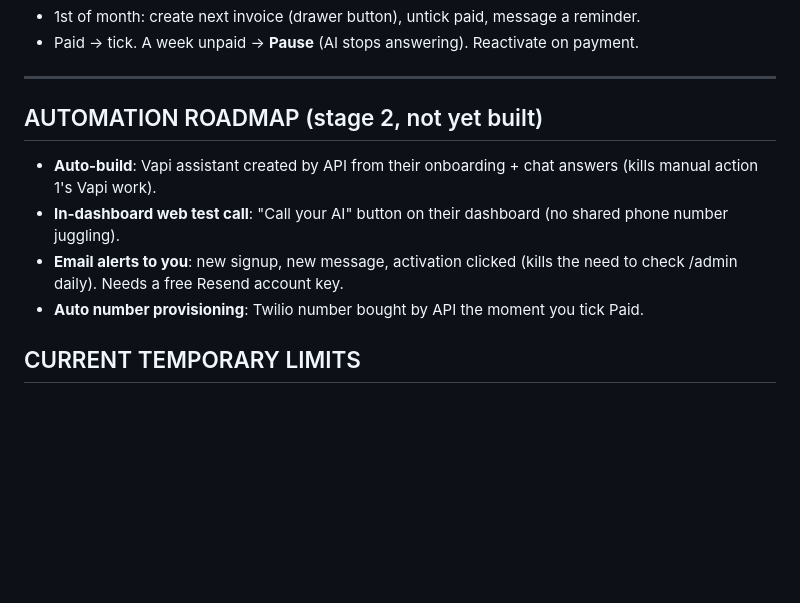
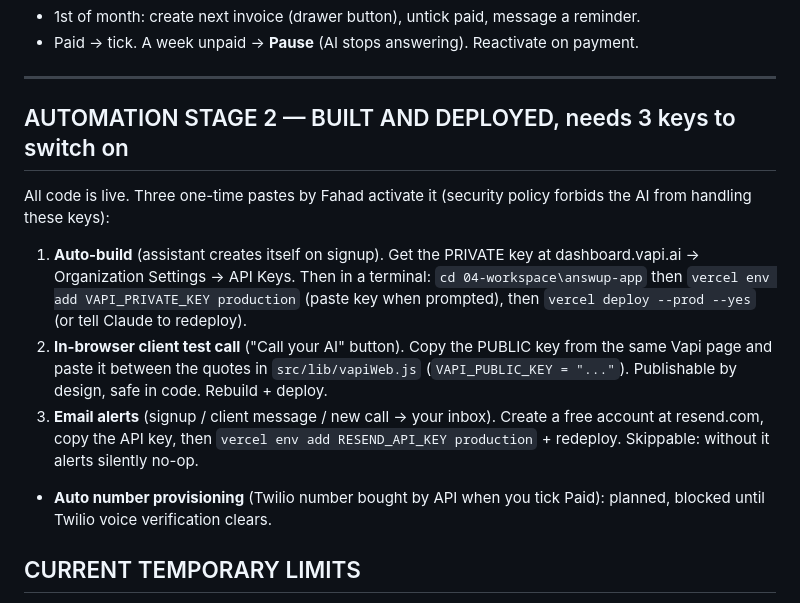
Before and after one commit to FahadImdad/Fahad-Nexus-Openclaw, a Markdown page: 04-workspace/answup-app/VENDOR-PLAYBOOK.md, the part around the change. GitHub-like rendering; blank space fills up the shorter version.

Commit message:
Playbook: stage 2 automation shipped, document the 3 key-activation steps
Co-Authored-By: Claude Fable 5 <noreply@anthropic.com>

```diff
--- a/04-workspace/answup-app/VENDOR-PLAYBOOK.md
+++ b/04-workspace/answup-app/VENDOR-PLAYBOOK.md
@@ -35,11 +35,15 @@ Your tools: **answup.com/admin** (console), **Vapi dashboard** (agents), **Twili
 
 ---
 
-## AUTOMATION ROADMAP (stage 2, not yet built)
-- **Auto-build**: Vapi assistant created by API from their onboarding + chat answers (kills manual action 1's Vapi work).
-- **In-dashboard web test call**: "Call your AI" button on their dashboard (no shared phone number juggling).
-- **Email alerts to you**: new signup, new message, activation clicked (kills the need to check /admin daily). Needs a free Resend account key.
-- **Auto number provisioning**: Twilio number bought by API the moment you tick Paid.
+## AUTOMATION STAGE 2 — BUILT AND DEPLOYED, needs 3 keys to switch on
+All code is live. Three one-time pastes by Fahad activate it (security policy forbids the AI from handling these keys):
+
+1. **Auto-build** (assistant creates itself on signup). Get the PRIVATE key at dashboard.vapi.ai → Organization Settings → API Keys. Then in a terminal:
+   `cd 04-workspace\answup-app` then `vercel env add VAPI_PRIVATE_KEY production` (paste key when prompted), then `vercel deploy --prod --yes` (or tell Claude to redeploy).
+2. **In-browser client test call** ("Call your AI" button). Copy the PUBLIC key from the same Vapi page and paste it between the quotes in `src/lib/vapiWeb.js` (`VAPI_PUBLIC_KEY = "..."`). Publishable by design, safe in code. Rebuild + deploy.
+3. **Email alerts** (signup / client message / new call → your inbox). Create a free account at resend.com, copy the API key, then `vercel env add RESEND_API_KEY production` + redeploy. Skippable: without it alerts silently no-op.
+
+- **Auto number provisioning** (Twilio number bought by API when you tick Paid): planned, blocked until Twilio voice verification clears.
 
 ## CURRENT TEMPORARY LIMITS
 - Twilio voice verification pending: test via web calls until approved.
```
